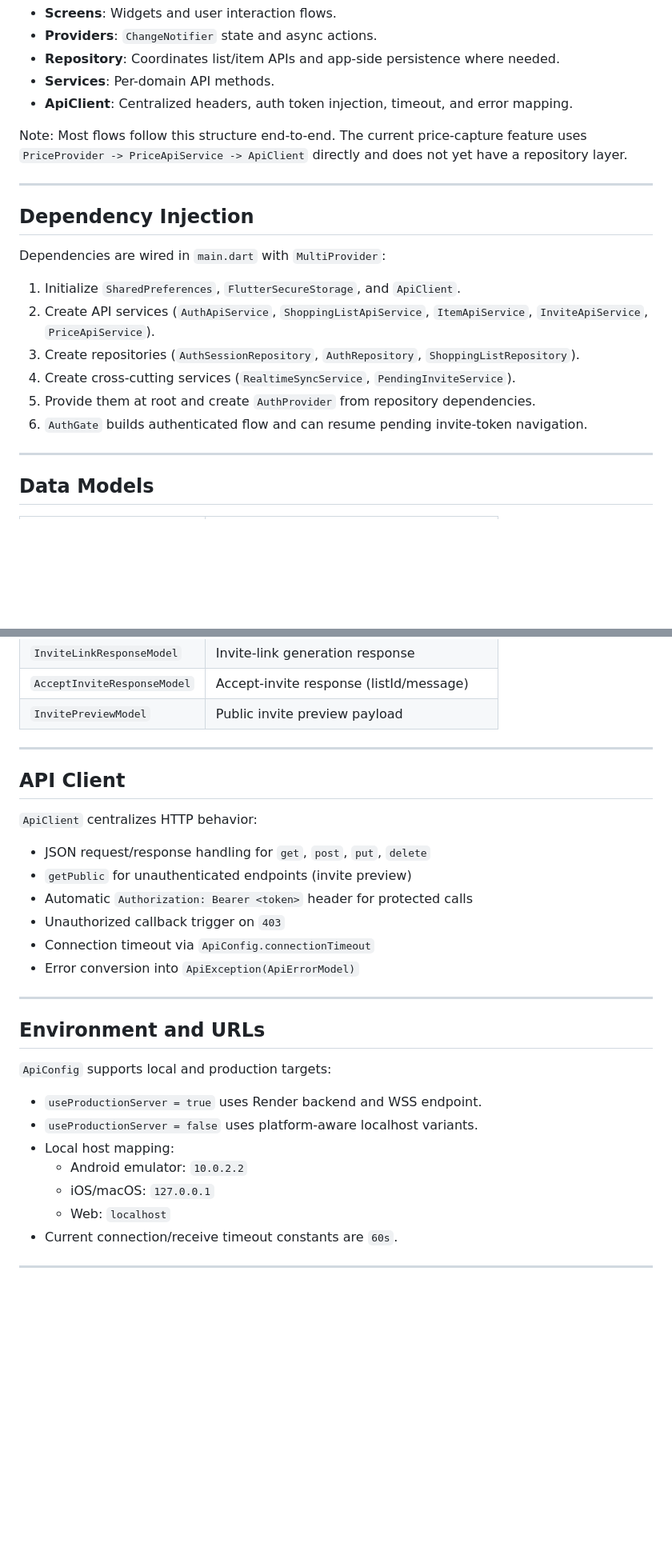
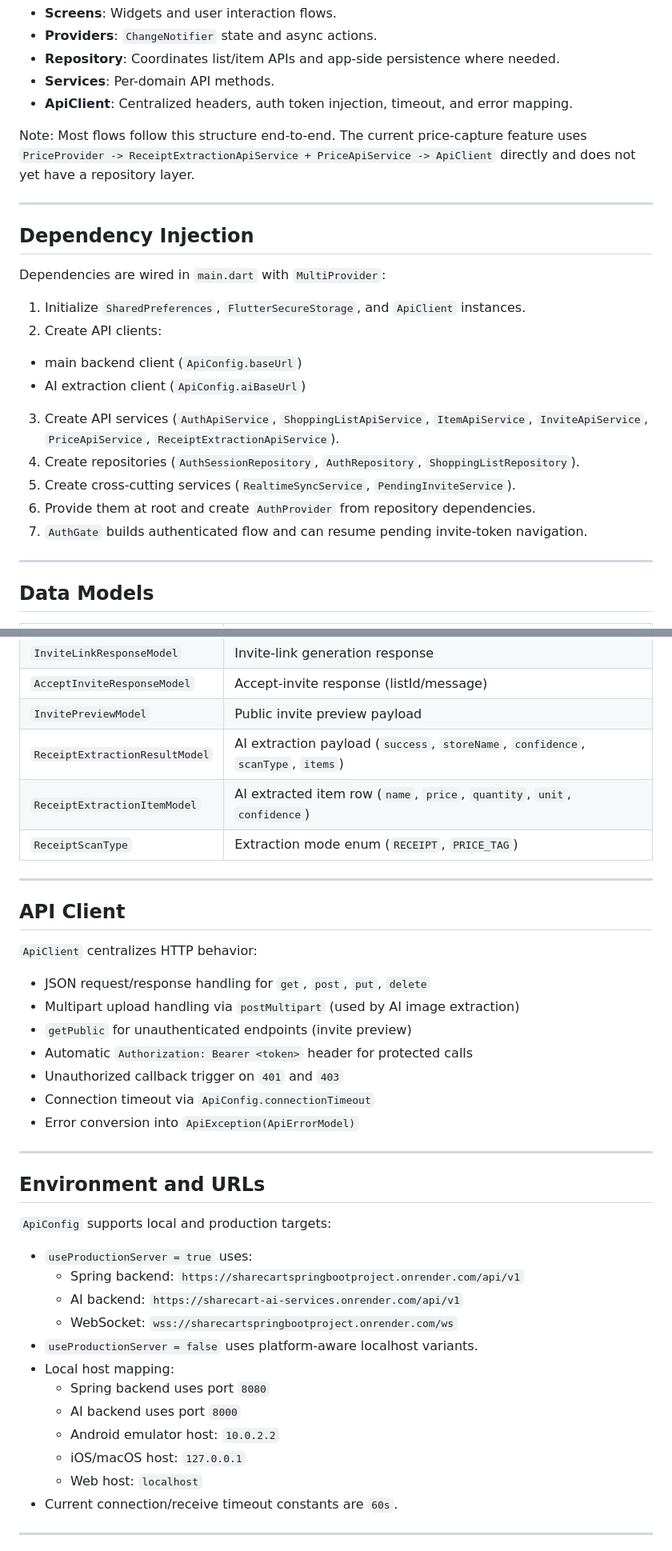
Before and after one commit to paulgmathew/ShareCartFlutterProject, a Markdown page: docs/flutter-app-architecture.md, 2 parts joined by grey strips. Shown at 80% size. GitHub-like rendering; blank space fills up the shorter version.

Commit message:
adding changes to doc file

```diff
--- a/docs/flutter-app-architecture.md
+++ b/docs/flutter-app-architecture.md
@@ -106,7 +108,7 @@ Screens (UI) -> Providers (State) -> Repository -> API Services -> ApiClient
 - **ApiClient**: Centralized headers, auth token injection, timeout, and error mapping.
 
 Note: Most flows follow this structure end-to-end. The current price-capture feature uses
-`PriceProvider -> PriceApiService -> ApiClient` directly and does not yet have a repository layer.
+`PriceProvider -> ReceiptExtractionApiService + PriceApiService -> ApiClient` directly and does not yet have a repository layer.
 
 ---
 
@@ -114,12 +116,15 @@ Note: Most flows follow this structure end-to-end. The current price-capture fea
 
 Dependencies are wired in `main.dart` with `MultiProvider`:
 
-1. Initialize `SharedPreferences`, `FlutterSecureStorage`, and `ApiClient`.
-2. Create API services (`AuthApiService`, `ShoppingListApiService`, `ItemApiService`, `InviteApiService`, `PriceApiService`).
-3. Create repositories (`AuthSessionRepository`, `AuthRepository`, `ShoppingListRepository`).
-4. Create cross-cutting services (`RealtimeSyncService`, `PendingInviteService`).
-5. Provide them at root and create `AuthProvider` from repository dependencies.
-6. `AuthGate` builds authenticated flow and can resume pending invite-token navigation.
+1. Initialize `SharedPreferences`, `FlutterSecureStorage`, and `ApiClient` instances.
+2. Create API clients:
+  - main backend client (`ApiConfig.baseUrl`)
+  - AI extraction client (`ApiConfig.aiBaseUrl`)
+3. Create API services (`AuthApiService`, `ShoppingListApiService`, `ItemApiService`, `InviteApiService`, `PriceApiService`, `ReceiptExtractionApiService`).
+4. Create repositories (`AuthSessionRepository`, `AuthRepository`, `ShoppingListRepository`).
+5. Create cross-cutting services (`RealtimeSyncService`, `PendingInviteService`).
+6. Provide them at root and create `AuthProvider` from repository dependencies.
+7. `AuthGate` builds authenticated flow and can resume pending invite-token navigation.
 
 ---
 
@@ -137,6 +142,9 @@ Dependencies are wired in `main.dart` with `MultiProvider`:
 | `InviteLinkResponseModel` | Invite-link generation response |
 | `AcceptInviteResponseModel` | Accept-invite response (listId/message) |
 | `InvitePreviewModel` | Public invite preview payload |
+| `ReceiptExtractionResultModel` | AI extraction payload (`success`, `storeName`, `confidence`, `scanType`, `items`) |
+| `ReceiptExtractionItemModel` | AI extracted item row (`name`, `price`, `quantity`, `unit`, `confidence`) |
+| `ReceiptScanType` | Extraction mode enum (`RECEIPT`, `PRICE_TAG`) |
 
 ---
 
@@ -145,9 +153,10 @@ Dependencies are wired in `main.dart` with `MultiProvider`:
 `ApiClient` centralizes HTTP behavior:
 
 - JSON request/response handling for `get`, `post`, `put`, `delete`
+- Multipart upload handling via `postMultipart` (used by AI image extraction)
 - `getPublic` for unauthenticated endpoints (invite preview)
 - Automatic `Authorization: Bearer <token>` header for protected calls
-- Unauthorized callback trigger on `403`
+- Unauthorized callback trigger on `401` and `403`
 - Connection timeout via `ApiConfig.connectionTimeout`
 - Error conversion into `ApiException(ApiErrorModel)`
 
@@ -157,12 +166,17 @@ Dependencies are wired in `main.dart` with `MultiProvider`:
 
 `ApiConfig` supports local and production targets:
 
-- `useProductionServer = true` uses Render backend and WSS endpoint.
+- `useProductionServer = true` uses:
+  - Spring backend: `https://sharecartspringbootproject.onrender.com/api/v1`
+  - AI backend: `https://sharecart-ai-services.onrender.com/api/v1`
+  - WebSocket: `wss://sharecartspringbootproject.onrender.com/ws`
 - `useProductionServer = false` uses platform-aware localhost variants.
 - Local host mapping:
-  - Android emulator: `10.0.2.2`
-  - iOS/macOS: `127.0.0.1`
-  - Web: `localhost`
+  - Spring backend uses port `8080`
+  - AI backend uses port `8000`
+  - Android emulator host: `10.0.2.2`
+  - iOS/macOS host: `127.0.0.1`
+  - Web host: `localhost`
 - Current connection/receive timeout constants are `60s`.
 
 ---
```
Also changed, not shown: other parts of docs/flutter-app-architecture.md (+12 -7 lines), docs/flutter-Sharecart-AI-services-api-integration-and-changes.md (renamed from docs/flutter-api-integration-and-changes.md).
